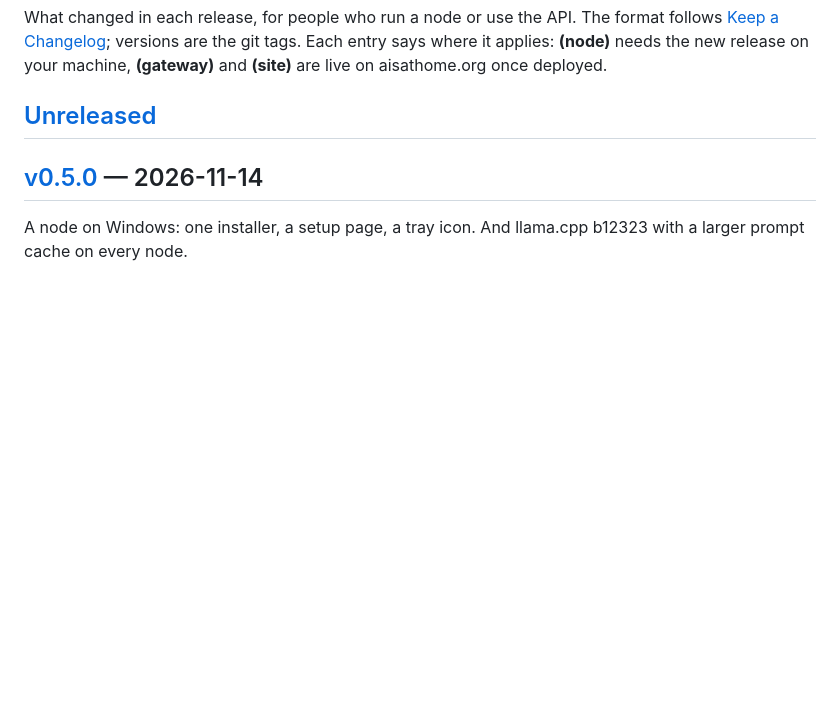
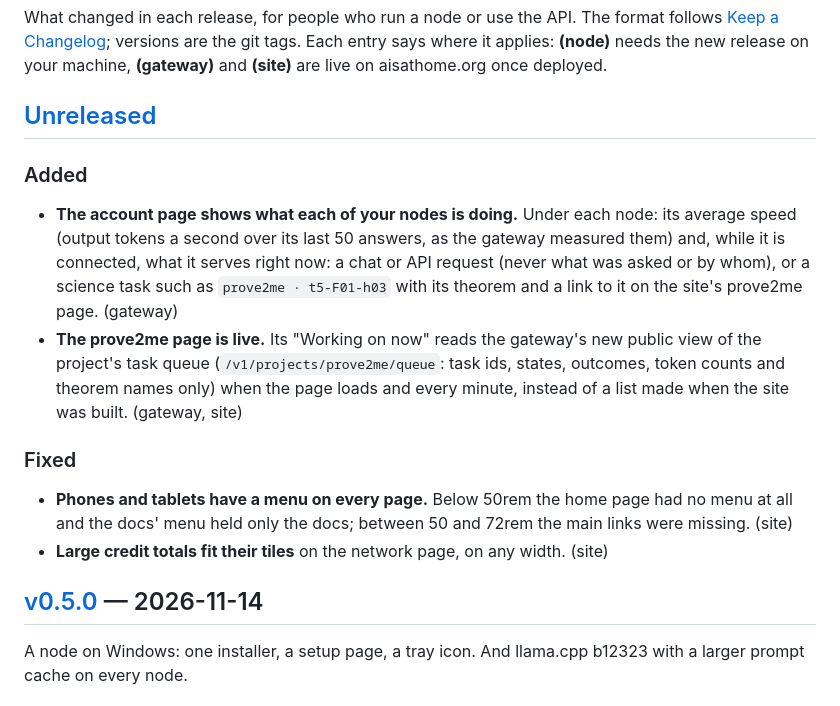
Before and after one commit to aisathome/aisathome, a Markdown page: CHANGELOG.md, the part around the change. Drawn GitHub-style; blank space fills up the shorter version.

Commit message:
docs(changelog): node work view, live prove2me, menu and tiles

```diff
--- a/CHANGELOG.md
+++ b/CHANGELOG.md
@@ -6,6 +6,25 @@ entry says where it applies: **(node)** needs the new release on your machine, *
 and **(site)** are live on aisathome.org once deployed.
 
 ## [Unreleased]
+
+### Added
+
+- **The account page shows what each of your nodes is doing.** Under each node: its average
+  speed (output tokens a second over its last 50 answers, as the gateway measured them) and,
+  while it is connected, what it serves right now: a chat or API request (never what was asked
+  or by whom), or a science task such as `prove2me · t5-F01-h03` with its theorem and a link to
+  it on the site's prove2me page. (gateway)
+- **The prove2me page is live.** Its "Working on now" reads the gateway's new public view of the
+  project's task queue (`/v1/projects/prove2me/queue`: task ids, states, outcomes, token counts
+  and theorem names only) when the page loads and every minute, instead of a list made when the
+  site was built. (gateway, site)
+
+### Fixed
+
+- **Phones and tablets have a menu on every page.** Below 50rem the home page had no menu at
+  all and the docs' menu held only the docs; between 50 and 72rem the main links were missing.
+  (site)
+- **Large credit totals fit their tiles** on the network page, on any width. (site)
 
 ## [v0.5.0] — 2026-11-14
 
```
